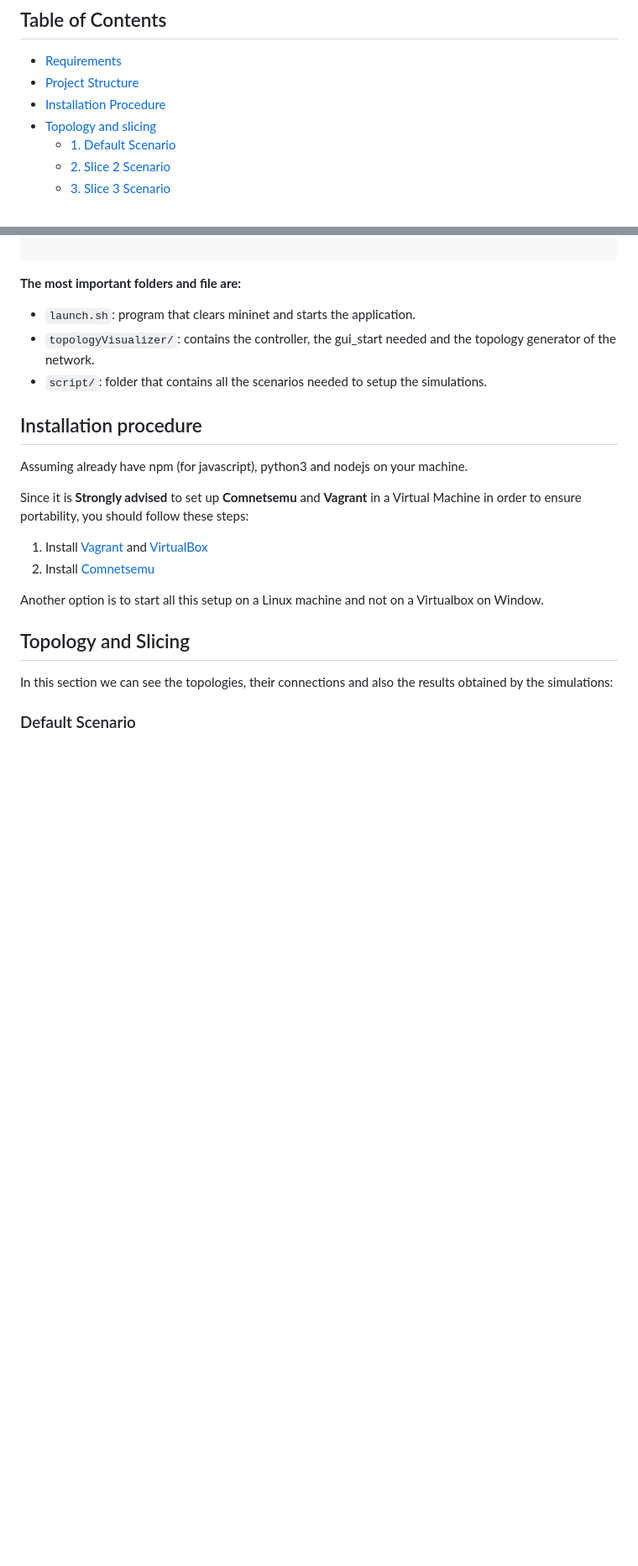
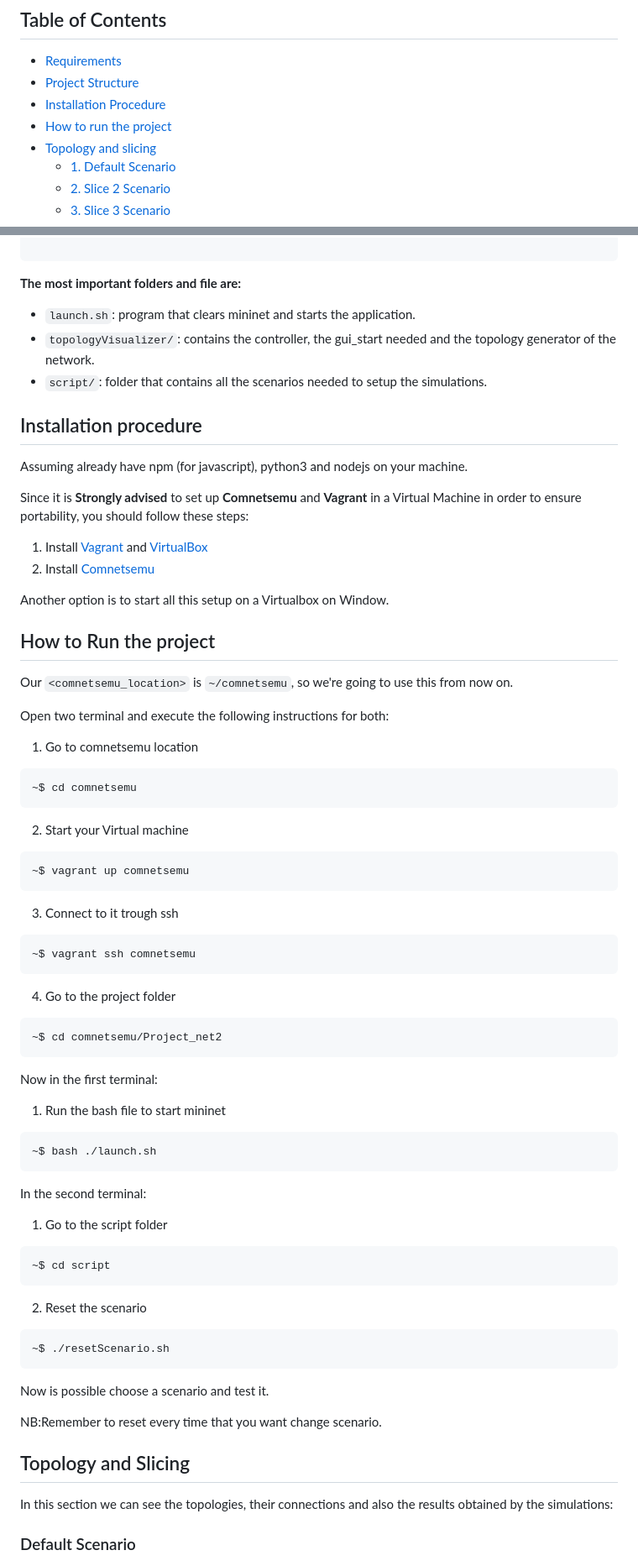
Before and after one commit to sibi000/Project_net2, a Markdown page: README.md, 2 parts joined by grey strips. Shown at 84% size. Rendered like a GitHub page; blank space fills up the shorter version.

Commit message:
new instructions

````diff
--- a/README.md
+++ b/README.md
@@ -12,6 +12,7 @@ This project consists of a network slicing, based on different switchs and host
 - [Requirements](#requirements)
 - [Project Structure](#project-structure)
 - [Installation Procedure](#installation-procedure)
+- [How to run the project](#how-to-run-the-project)
 - [Topology and slicing](#topology-and-slicing)
   - [1. Default Scenario](#default-scenario)
   - [2. Slice 2 Scenario](#slice-2-scenario)
@@ -68,7 +69,61 @@ Since it is **Strongly advised** to set up **Comnetsemu** and **Vagrant** in a V
 1. Install [Vagrant](https://www.vagrantup.com) and [VirtualBox](https://www.virtualbox.org)
 2. Install [Comnetsemu](https://git.comnets.net/public-repo/comnetsemu#installation)
 
-Another option is to start all this setup on a Linux machine and not on a Virtualbox on Window.
+Another option is to start all this setup on a Virtualbox on Window.
+
+## How to Run the project
+
+Our `<comnetsemu_location>` is `~/comnetsemu`, so we're going to use this from now on.
+
+Open two terminal and execute the following instructions for both:
+
+1. Go to comnetsemu location
+
+```bash
+~$ cd comnetsemu
+```
+
+2. Start your Virtual machine
+
+```bash
+~$ vagrant up comnetsemu
+```
+
+3. Connect to it trough ssh
+
+```bash
+~$ vagrant ssh comnetsemu
+```
+
+4. Go to the project folder
+
+```bash
+~$ cd comnetsemu/Project_net2
+```
+Now in the first terminal:
+
+1. Run the bash file to start mininet
+
+```bash
+~$ bash ./launch.sh
+```
+In the second terminal:
+
+1. Go to the script folder
+
+```bash
+~$ cd script
+```
+
+2. Reset the scenario
+
+```bash
+~$ ./resetScenario.sh
+```
+Now is possible choose a scenario and test it.
+
+NB:Remember to reset every time that you want change scenario.
+
 
 ## Topology and Slicing
 
````
